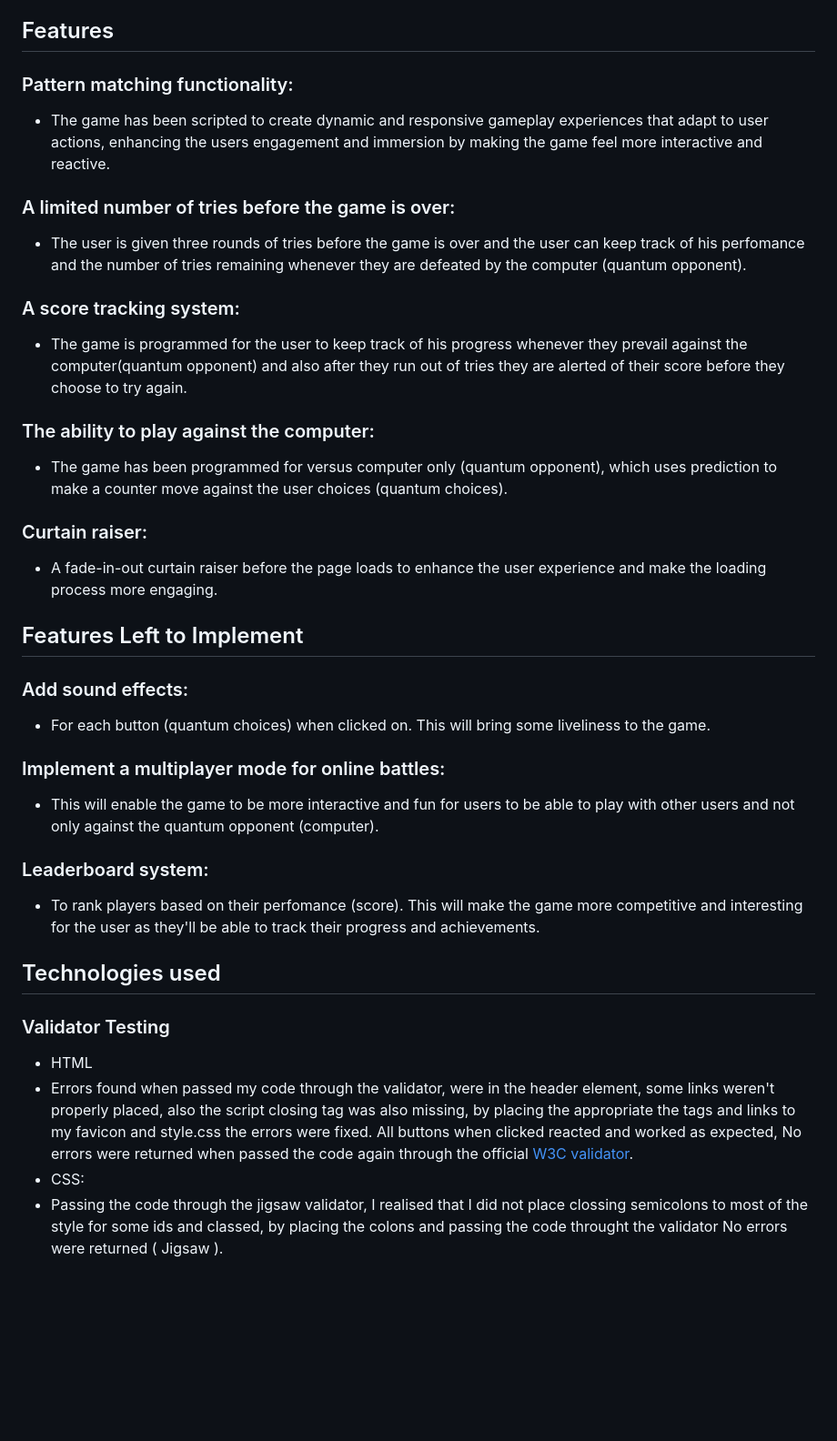
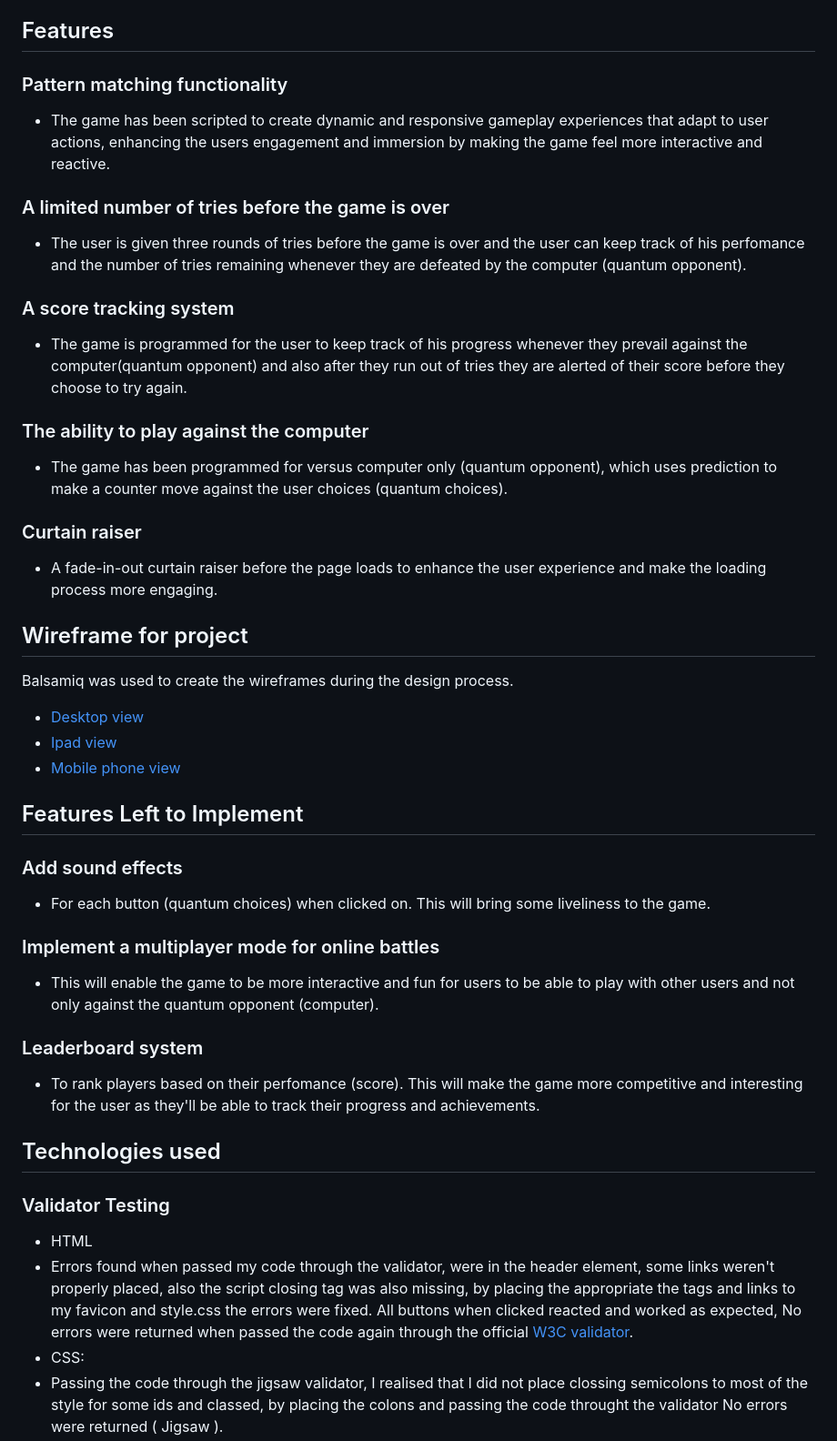
Before and after one commit to Code-Institute-Submissions/michael-takyi23-Quantum-Duels, a Markdown page: README.md, the part around one of its changes. Shown at 91% size. Rendered like a GitHub page; blank space fills up the shorter version.

Commit message:
UpdateREADME.md

```diff
--- a/README.md
+++ b/README.md
@@ -27,24 +27,47 @@ The goal of the site is to provide the user with an interactive classic game.
 Quantum Duels is a simple interactive game which follows the rules of Rock, Paper, Scissors, Lizard, Spock but with a quantum twist! Which gives the user the opportunity to test their skills and strategies against a quantum opponent (computer).
 
 ## Features
-### Pattern matching functionality:
+
+### Pattern matching functionality
+
 - The game has been scripted to create dynamic and responsive gameplay experiences that adapt to user actions, enhancing the users engagement and immersion by making the game feel more interactive and reactive.
-### A limited number of tries before the game is over:
+
+### A limited number of tries before the game is over
+
 - The user is given three rounds of tries before the game is over and the user can keep track of his perfomance and the number of tries remaining whenever they are defeated by the computer (quantum opponent).
-### A score tracking system:
+
+### A score tracking system
+
 - The game is programmed for the user to keep track of his progress whenever they prevail against the computer(quantum opponent) and also after they run out of tries they are alerted of their score before they choose to try again.
-### The ability to play against the computer:
+
+### The ability to play against the computer
+
 - The game has been programmed for versus computer only (quantum opponent), which uses prediction to make a counter move against the user choices (quantum choices).
-### Curtain raiser:
+
+### Curtain raiser
+
 - A fade-in-out curtain raiser before the page loads to enhance the user experience and make the loading process more engaging.
+
+## Wireframe for project
+
+Balsamiq was used to create the wireframes during the design process.
+
+- [Desktop view](assets/images/desktop-view.png)
+- [Ipad view](assets/images/ipadview.png)
+- [Mobile phone view](assets/images/mobilephoneview.png)
 
 ## Features Left to Implement
 
-### Add sound effects:
+### Add sound effects
+
 - For each button (quantum choices) when clicked on. This will bring some liveliness to the game.
-### Implement a multiplayer mode for online battles:
+
+### Implement a multiplayer mode for online battles
+
 - This will enable the game to be more interactive and fun for users to be able to play with other users and not only against the quantum opponent (computer).
-### Leaderboard system:
+
+### Leaderboard system
+
 - To rank players based on their perfomance (score). This will make the game more competitive and interesting for the user as they'll be able to track their progress and achievements.
 
 ## Technologies used
@@ -52,7 +75,7 @@ Quantum Duels is a simple interactive game which follows the rules of Rock, Pape
 ### Validator Testing
 
 - HTML
--  Errors found when passed my code through the validator, were in the header element, some links weren't properly placed, also the script closing tag was also missing, by placing the appropriate the tags and links to my favicon and style.css the errors were fixed. All buttons when clicked reacted and worked as expected, No errors were returned when passed the code again through the official [W3C validator](https://validator.w3.org/).
+- Errors found when passed my code through the validator, were in the header element, some links weren't properly placed, also the script closing tag was also missing, by placing the appropriate the tags and links to my favicon and style.css the errors were fixed. All buttons when clicked reacted and worked as expected, No errors were returned when passed the code again through the official [W3C validator](https://validator.w3.org/).
 - CSS:
 - Passing the code through the jigsaw validator, I realised that I did not place clossing semicolons to most of the style for some ids and classed, by placing the colons and passing the code throught the validator No errors were returned ( Jigsaw ).
 - JS:
```
Also changed, not shown: other parts of README.md (+19 -5 lines), assets/images/desktop-view.png (added), assets/images/ipadview.png (added), assets/images/mobilephoneview.png (added), 1 other file.
